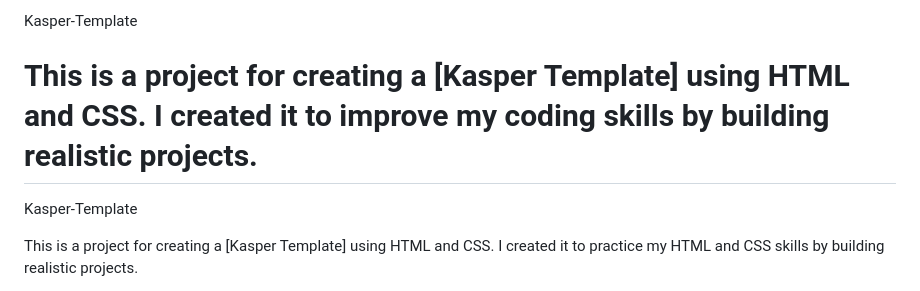
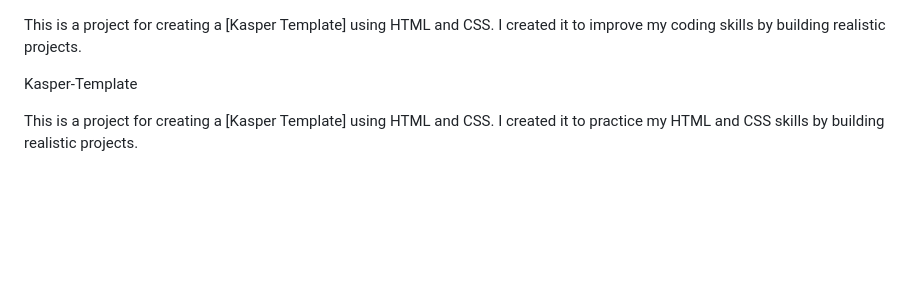
Before and after one commit to Abd-Elhadi/Kasper-Template, a Markdown page: README.md, the part around the change. Drawn GitHub-style; blank space fills up the shorter version.

```diff
--- a/README.md
+++ b/README.md
@@ -1,8 +1,6 @@
-Kasper-Template
-
 This is a project for creating a [Kasper Template] using HTML and CSS.
 I created it to improve my coding skills by building realistic projects.
-=======
+
 Kasper-Template
 
 This is a project for creating a [Kasper Template] using HTML and CSS.
```
